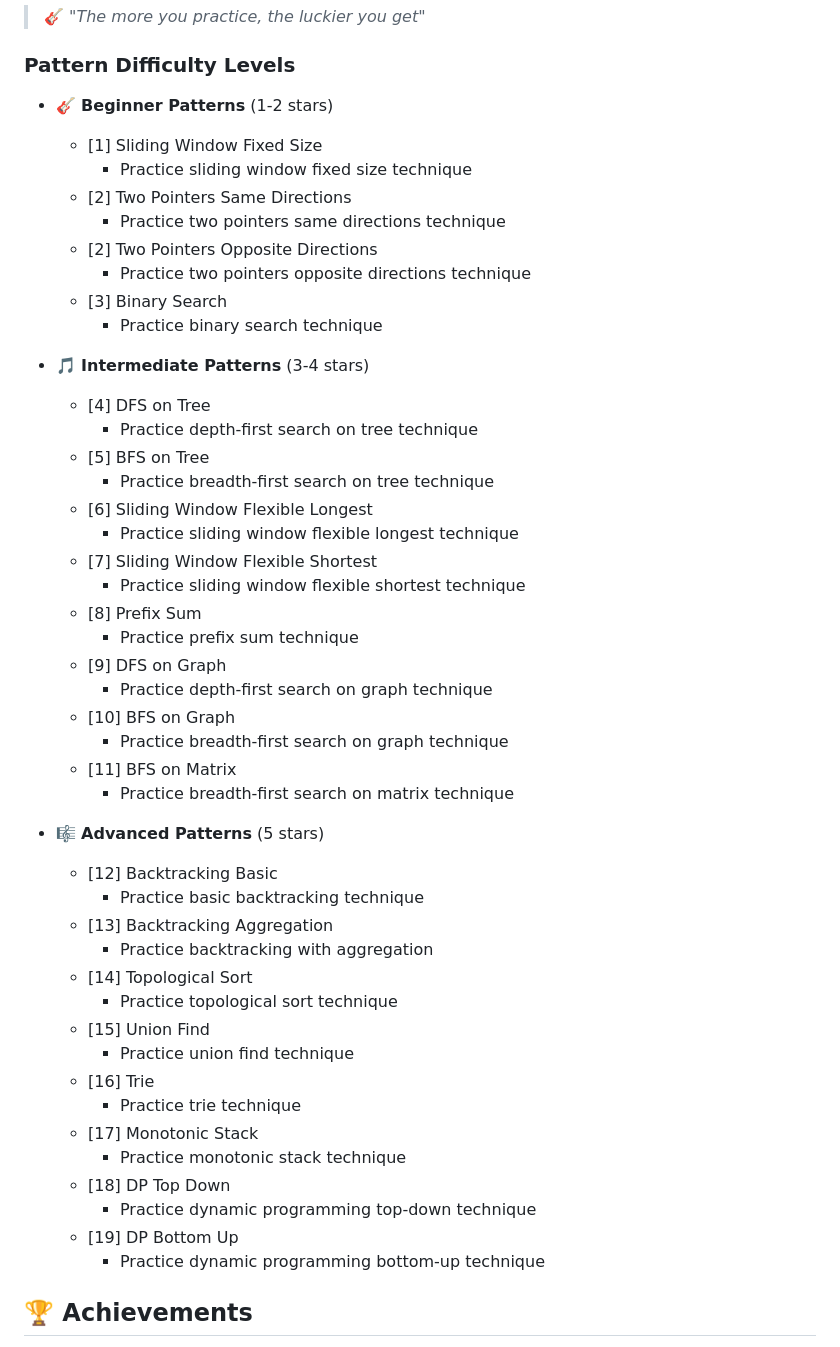
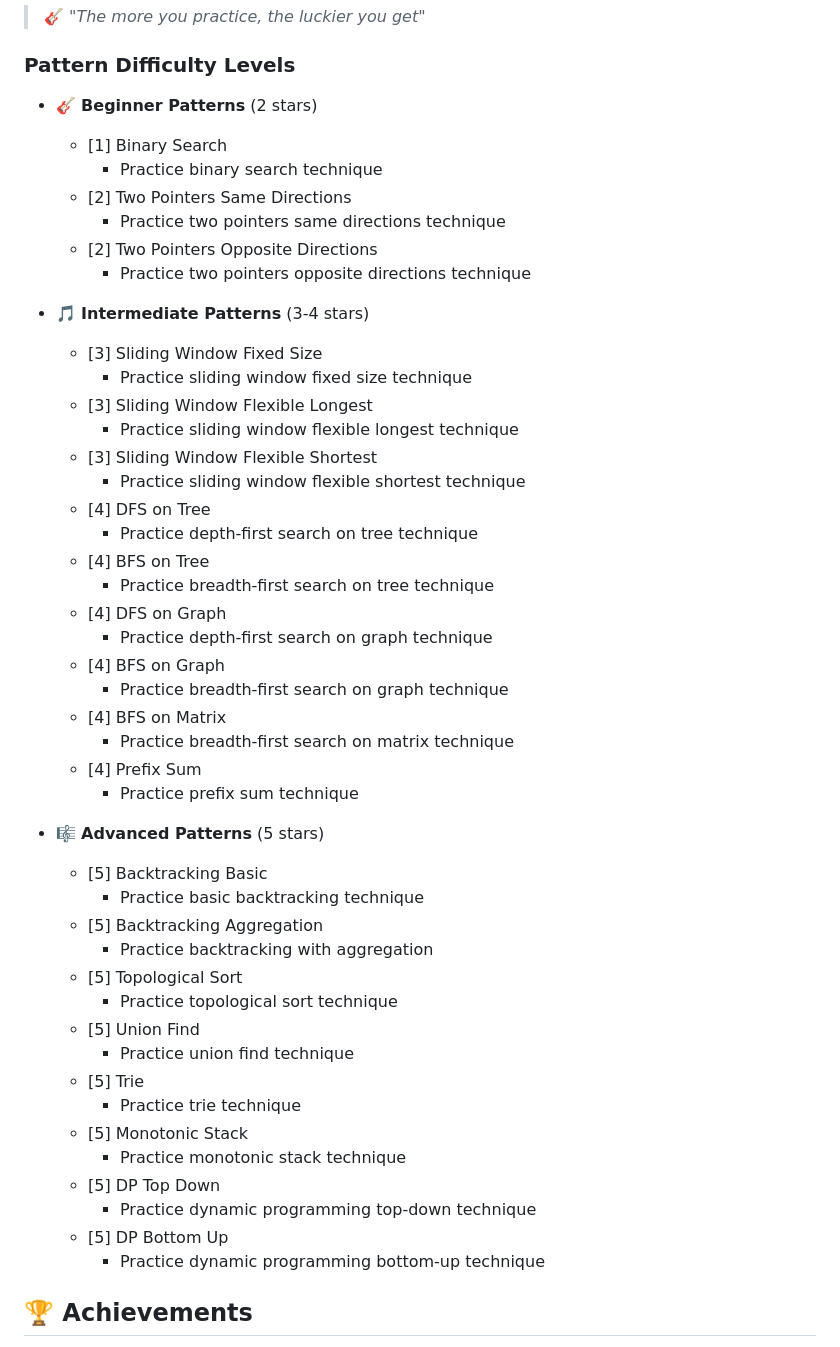
Before and after one commit to cjohnson74/Scales.nvim, a Markdown page: README.md, the part around the change. Drawn GitHub-style.

```diff
--- a/README.md
+++ b/README.md
@@ -564,50 +564,50 @@ These key mappings are available in normal mode:
 
 ### Pattern Difficulty Levels
 
-- 🎸 **Beginner Patterns** (1-2 stars)
-  - [1] Sliding Window Fixed Size
-    - Practice sliding window fixed size technique
+- 🎸 **Beginner Patterns** (2 stars)
+  - [1] Binary Search
+    - Practice binary search technique
   - [2] Two Pointers Same Directions
     - Practice two pointers same directions technique
   - [2] Two Pointers Opposite Directions
     - Practice two pointers opposite directions technique
-  - [3] Binary Search
-    - Practice binary search technique
 
 - 🎵 **Intermediate Patterns** (3-4 stars)
+  - [3] Sliding Window Fixed Size
+    - Practice sliding window fixed size technique
+  - [3] Sliding Window Flexible Longest
+    - Practice sliding window flexible longest technique
+  - [3] Sliding Window Flexible Shortest
+    - Practice sliding window flexible shortest technique
   - [4] DFS on Tree
     - Practice depth-first search on tree technique
-  - [5] BFS on Tree
+  - [4] BFS on Tree
     - Practice breadth-first search on tree technique
-  - [6] Sliding Window Flexible Longest
-    - Practice sliding window flexible longest technique
-  - [7] Sliding Window Flexible Shortest
-    - Practice sliding window flexible shortest technique
-  - [8] Prefix Sum
+  - [4] DFS on Graph
+    - Practice depth-first search on graph technique
+  - [4] BFS on Graph
+    - Practice breadth-first search on graph technique
+  - [4] BFS on Matrix
+    - Practice breadth-first search on matrix technique
+  - [4] Prefix Sum
     - Practice prefix sum technique
-  - [9] DFS on Graph
-    - Practice depth-first search on graph technique
-  - [10] BFS on Graph
-    - Practice breadth-first search on graph technique
-  - [11] BFS on Matrix
-    - Practice breadth-first search on matrix technique
 
 - 🎼 **Advanced Patterns** (5 stars)
-  - [12] Backtracking Basic
+  - [5] Backtracking Basic
     - Practice basic backtracking technique
-  - [13] Backtracking Aggregation
+  - [5] Backtracking Aggregation
     - Practice backtracking with aggregation
-  - [14] Topological Sort
+  - [5] Topological Sort
     - Practice topological sort technique
-  - [15] Union Find
+  - [5] Union Find
     - Practice union find technique
-  - [16] Trie
+  - [5] Trie
     - Practice trie technique
-  - [17] Monotonic Stack
+  - [5] Monotonic Stack
     - Practice monotonic stack technique
-  - [18] DP Top Down
+  - [5] DP Top Down
     - Practice dynamic programming top-down technique
-  - [19] DP Bottom Up
+  - [5] DP Bottom Up
     - Practice dynamic programming bottom-up technique
 
 ## 🏆 Achievements
```
